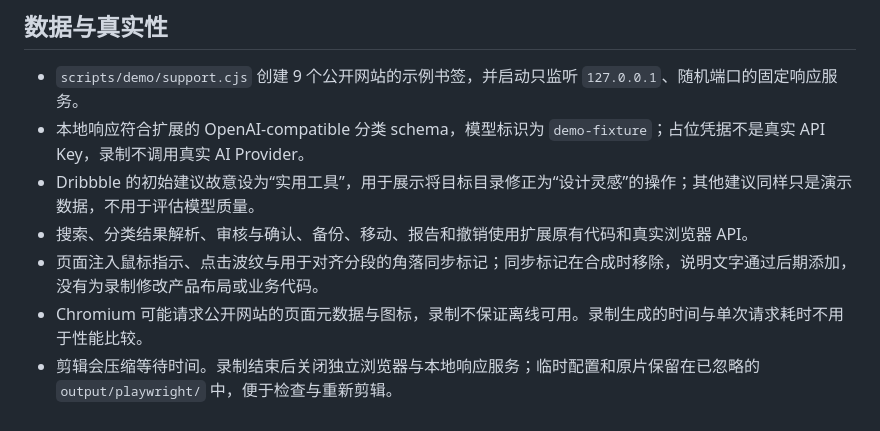
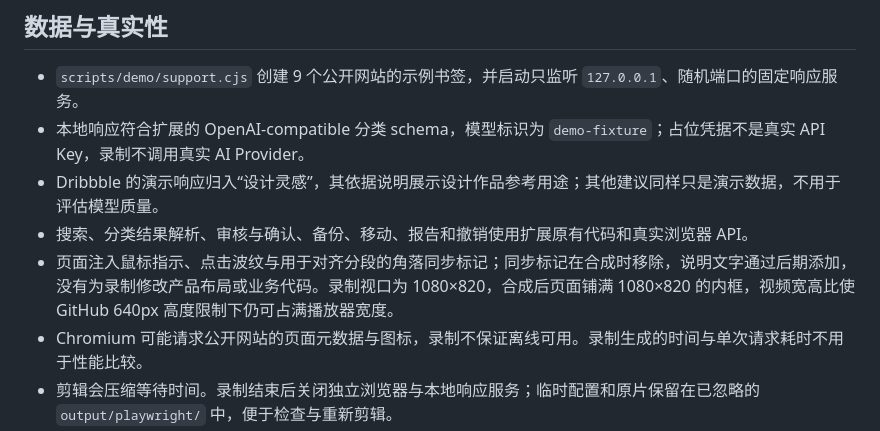
Before and after one commit to waangzh/re-bookmarks, a Markdown page: docs/demo-recording.md, the part around one of its changes. Drawn GitHub-style.

Commit message:
docs(demo): 更新操作演示
Signed-off-by: @laonei <3073561696@qq.com>

```diff
--- a/docs/demo-recording.md
+++ b/docs/demo-recording.md
@@ -29,9 +29,9 @@ npm exec --yes --package=playwright@1.65.1 -- node scripts/record-demo.cjs
 
 - `scripts/demo/support.cjs` 创建 9 个公开网站的示例书签，并启动只监听 `127.0.0.1`、随机端口的固定响应服务。
 - 本地响应符合扩展的 OpenAI-compatible 分类 schema，模型标识为 `demo-fixture`；占位凭据不是真实 API Key，录制不调用真实 AI Provider。
-- Dribbble 的初始建议故意设为“实用工具”，用于展示将目标目录修正为“设计灵感”的操作；其他建议同样只是演示数据，不用于评估模型质量。
+- Dribbble 的演示响应归入“设计灵感”，其依据说明展示设计作品参考用途；其他建议同样只是演示数据，不用于评估模型质量。
 - 搜索、分类结果解析、审核与确认、备份、移动、报告和撤销使用扩展原有代码和真实浏览器 API。
-- 页面注入鼠标指示、点击波纹与用于对齐分段的角落同步标记；同步标记在合成时移除，说明文字通过后期添加，没有为录制修改产品布局或业务代码。
+- 页面注入鼠标指示、点击波纹与用于对齐分段的角落同步标记；同步标记在合成时移除，说明文字通过后期添加，没有为录制修改产品布局或业务代码。录制视口为 1080×820，合成后页面铺满 1080×820 的内框，视频宽高比使 GitHub 640px 高度限制下仍可占满播放器宽度。
 - Chromium 可能请求公开网站的页面元数据与图标，录制不保证离线可用。录制生成的时间与单次请求耗时不用于性能比较。
 - 剪辑会压缩等待时间。录制结束后关闭独立浏览器与本地响应服务；临时配置和原片保留在已忽略的 `output/playwright/` 中，便于检查与重新剪辑。
 
```
Also changed, not shown: other parts of docs/demo-recording.md (+1 -1 lines), README.md (+2 -2 lines), pic/demo-cover.png, 4 other files.
